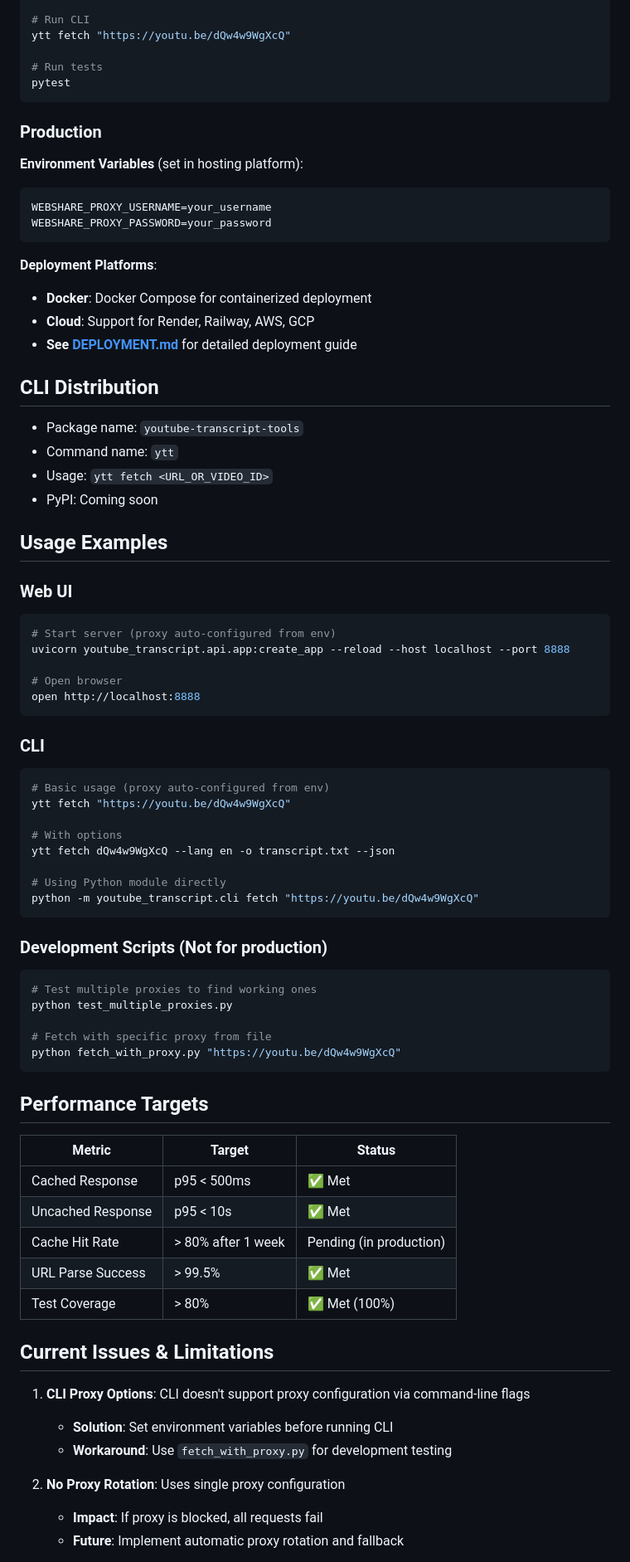
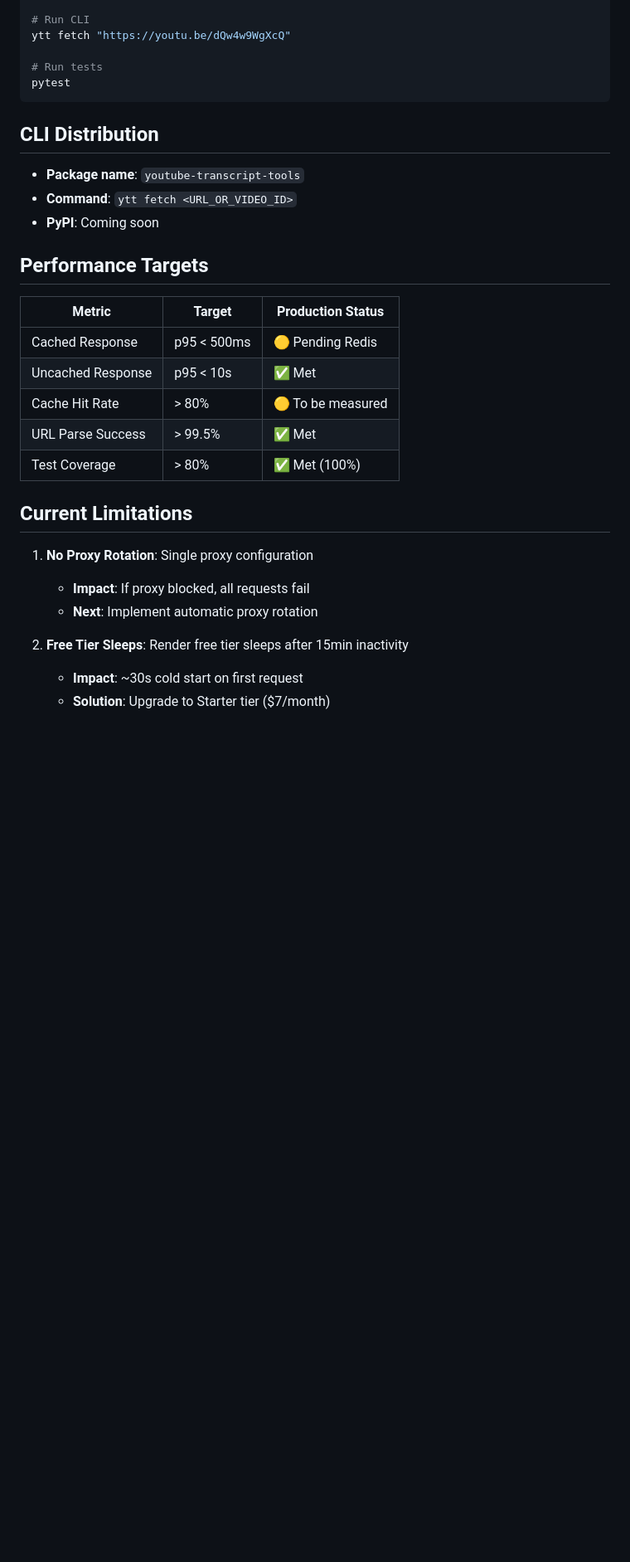
Before and after one commit to nilukush/youtube-transcript, a Markdown page: CLAUDE.md, the part around one of its changes. Shown at 83% size. Rendered like a GitHub page; blank space fills up the shorter version.

````diff
--- a/CLAUDE.md
+++ b/CLAUDE.md
@@ -132,78 +147,29 @@ ytt fetch "https://youtu.be/dQw4w9WgXcQ"
 pytest
 ```
 
-### Production
-
-**Environment Variables** (set in hosting platform):
-```bash
-WEBSHARE_PROXY_USERNAME=your_username
-WEBSHARE_PROXY_PASSWORD=your_password
-```
-
-**Deployment Platforms**:
-- **Docker**: Docker Compose for containerized deployment
-- **Cloud**: Support for Render, Railway, AWS, GCP
-- **See [DEPLOYMENT.md](DEPLOYMENT.md)** for detailed deployment guide
-
 ## CLI Distribution
 
-- Package name: `youtube-transcript-tools`
-- Command name: `ytt`
-- Usage: `ytt fetch <URL_OR_VIDEO_ID>`
-- PyPI: Coming soon
-
-## Usage Examples
-
-### Web UI
-
-```bash
-# Start server (proxy auto-configured from env)
-uvicorn youtube_transcript.api.app:create_app --reload --host localhost --port 8888
-
-# Open browser
-open http://localhost:8888
-```
-
-### CLI
-
-```bash
-# Basic usage (proxy auto-configured from env)
-ytt fetch "https://youtu.be/dQw4w9WgXcQ"
-
-# With options
-ytt fetch dQw4w9WgXcQ --lang en -o transcript.txt --json
-
-# Using Python module directly
-python -m youtube_transcript.cli fetch "https://youtu.be/dQw4w9WgXcQ"
-```
-
-### Development Scripts (Not for production)
-
-```bash
-# Test multiple proxies to find working ones
-python test_multiple_proxies.py
-
-# Fetch with specific proxy from file
-python fetch_with_proxy.py "https://youtu.be/dQw4w9WgXcQ"
-```
+- **Package name**: `youtube-transcript-tools`
+- **Command**: `ytt fetch <URL_OR_VIDEO_ID>`
+- **PyPI**: Coming soon
 
 ## Performance Targets
 
-| Metric | Target | Status |
-|--------|--------|--------|
-| Cached Response | p95 < 500ms | ✅ Met |
+| Metric | Target | Production Status |
+|--------|--------|-------------------|
+| Cached Response | p95 < 500ms | 🟡 Pending Redis |
 | Uncached Response | p95 < 10s | ✅ Met |
-| Cache Hit Rate | > 80% after 1 week | Pending (in production) |
+| Cache Hit Rate | > 80% | 🟡 To be measured |
 | URL Parse Success | > 99.5% | ✅ Met |
 | Test Coverage | > 80% | ✅ Met (100%) |
 
-## Current Issues & Limitations
+## Current Limitations
 
-1. **CLI Proxy Options**: CLI doesn't support proxy configuration via command-line flags
-   - **Solution**: Set environment variables before running CLI
-   - **Workaround**: Use `fetch_with_proxy.py` for development testing
+1. **No Proxy Rotation**: Single proxy configuration
+   - **Impact**: If proxy blocked, all requests fail
+   - **Next**: Implement automatic proxy rotation
 
-2. **No Proxy Rotation**: Uses single proxy configuration
-   - **Impact**: If proxy is blocked, all requests fail
-   - **Future**: Implement automatic proxy rotation and fallback
+2. **Free Tier Sleeps**: Render free tier sleeps after 15min inactivity
+   - **Impact**: ~30s cold start on first request
+   - **Solution**: Upgrade to Starter tier ($7/month)
 
````
Also changed, not shown: other parts of CLAUDE.md (+138 -128 lines).
